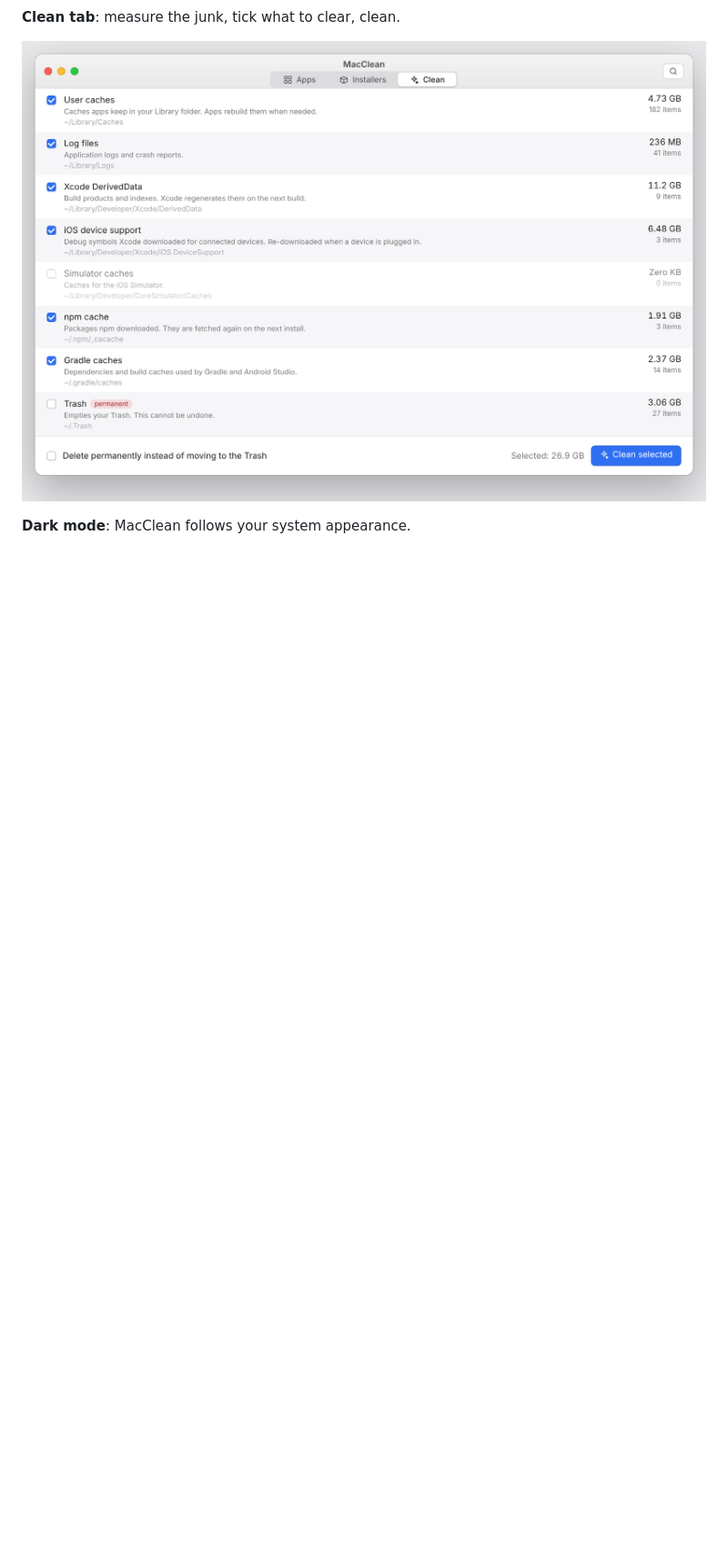
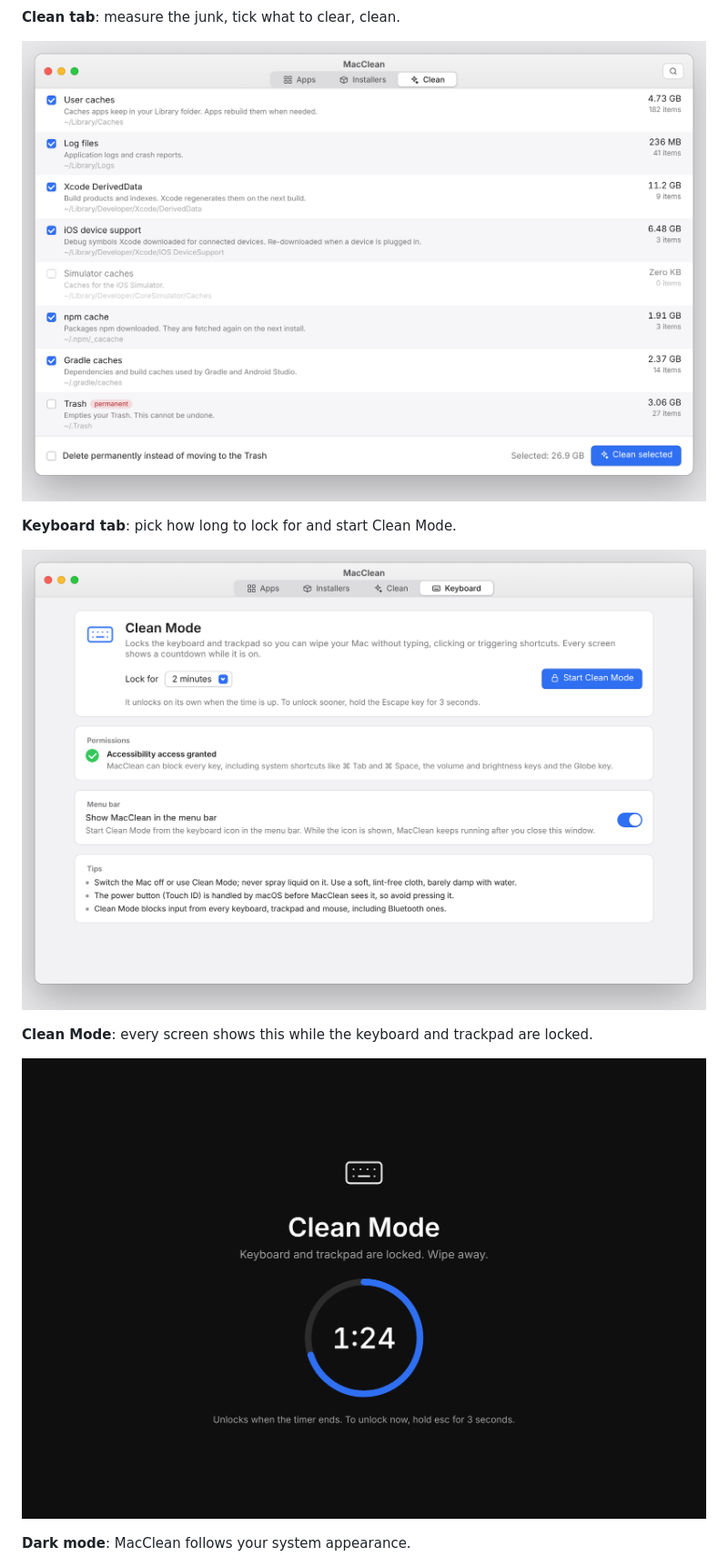
Before and after one commit to Temidayomichael/macclean, a Markdown page: README.md, the part around one of its changes. Shown at 91% size. Rendered like a GitHub page; pictures changed too: docs/screenshot-cleanmode.png (added), docs/screenshot-keyboard.png (added); blank space fills up the shorter version.

```diff
--- a/README.md
+++ b/README.md
@@ -23,6 +25,14 @@ No ads, no subscriptions, no background helpers. One window, two tabs.
 **Clean tab**: measure the junk, tick what to clear, clean.
 
 ![Clean tab](docs/screenshot-clean.png)
+
+**Keyboard tab**: pick how long to lock for and start Clean Mode.
+
+![Keyboard tab](docs/screenshot-keyboard.png)
+
+**Clean Mode**: every screen shows this while the keyboard and trackpad are locked.
+
+![Clean Mode lock screen](docs/screenshot-cleanmode.png)
 
 **Dark mode**: MacClean follows your system appearance.
 
```
Also changed, not shown: other parts of README.md (+19 -2 lines), CHANGELOG.md (+6 -0 lines), 9 other files.
